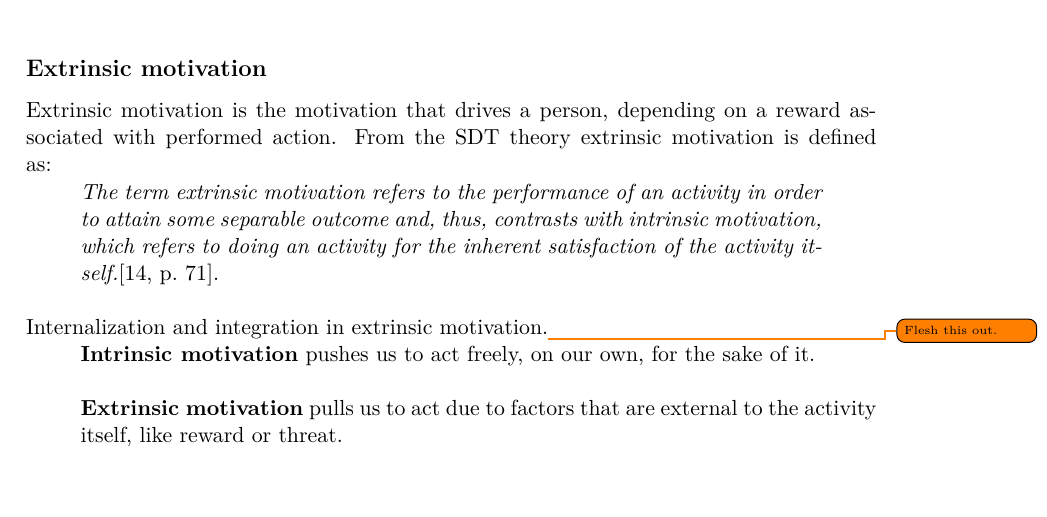
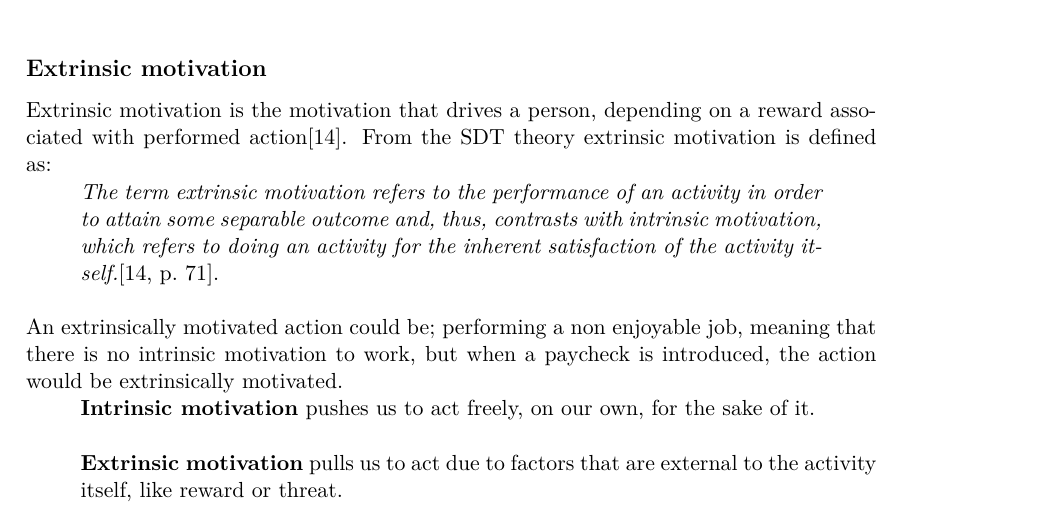
Before and after one commit to totalfreak/medialogyp4, a LaTeX thesis (Main.tex, which reads include/Analyse.tex): part of page 12 of 25, cut so that both start at the same text. Compiled offline with pdfLaTeX.

Commit message:
Added part of extrinsic motivation

```diff
--- a/include/Analyse.tex
+++ b/include/Analyse.tex
@@ -155,11 +155,11 @@ Motivation is an integral part to learning\cite{motivationGameDesign}, and is th
 	This the inherent need humans have to learn, explore and widen their knowledge\cite{SDT}. It also is also the motivation behind doing tasks without having any rewards or benefits associated directly with that task\cite{SDT}. To establish what influences intrinsic motivation, the study behind SDT\cite{SDT}, created Cognitive evaluation theory(CET) as subtheory within the existing SDT. CET is the theory that focuses on competence and autonomy in relation to intrinsic motivation. The first part of the theory is that social-contextual events that improve the feeling of competence according to the performed action\cite[p.~70]{SDT}. These social-contextual events might include rewards, feedback and communications\cite[p.~70]{SDT}. For intrinsic motivation to be improved, the action that is performed must be felt as though it was by the person's own desire. The feeling of competence must be accompanied by a feeling of autonomy, else intrinsic motivation will not be improved\cite[p.~70]{SDT}.\\
 
 \subsection*{Extrinsic motivation}
-	Extrinsic motivation is the motivation that drives a person, depending on a reward associated with performed action. From the SDT theory extrinsic motivation is defined as:
+	Extrinsic motivation is the motivation that drives a person, depending on a reward associated with performed action\cite{SDT}. From the SDT theory extrinsic motivation is defined as:
 	\begin{quote}
 		\textit{The term extrinsic motivation refers to the performance of an activity in order to attain some separable outcome and, thus, contrasts with intrinsic motivation, which refers to doing an activity for the inherent satisfaction of the activity itself.}\cite[p.~71]{SDT}.\\
 	\end{quote}
-	Internalization and integration in extrinsic motivation.\todo{Flesh this out.}
+	An extrinsically motivated action could be; performing a non enjoyable job, meaning that there is no intrinsic motivation to work, but when a paycheck is introduced, the action would be extrinsically motivated.
 
 \begin{itemize}
 	\item[ ] \textbf{Intrinsic motivation} pushes us to act freely, on our own, for the sake of it.\\
```
